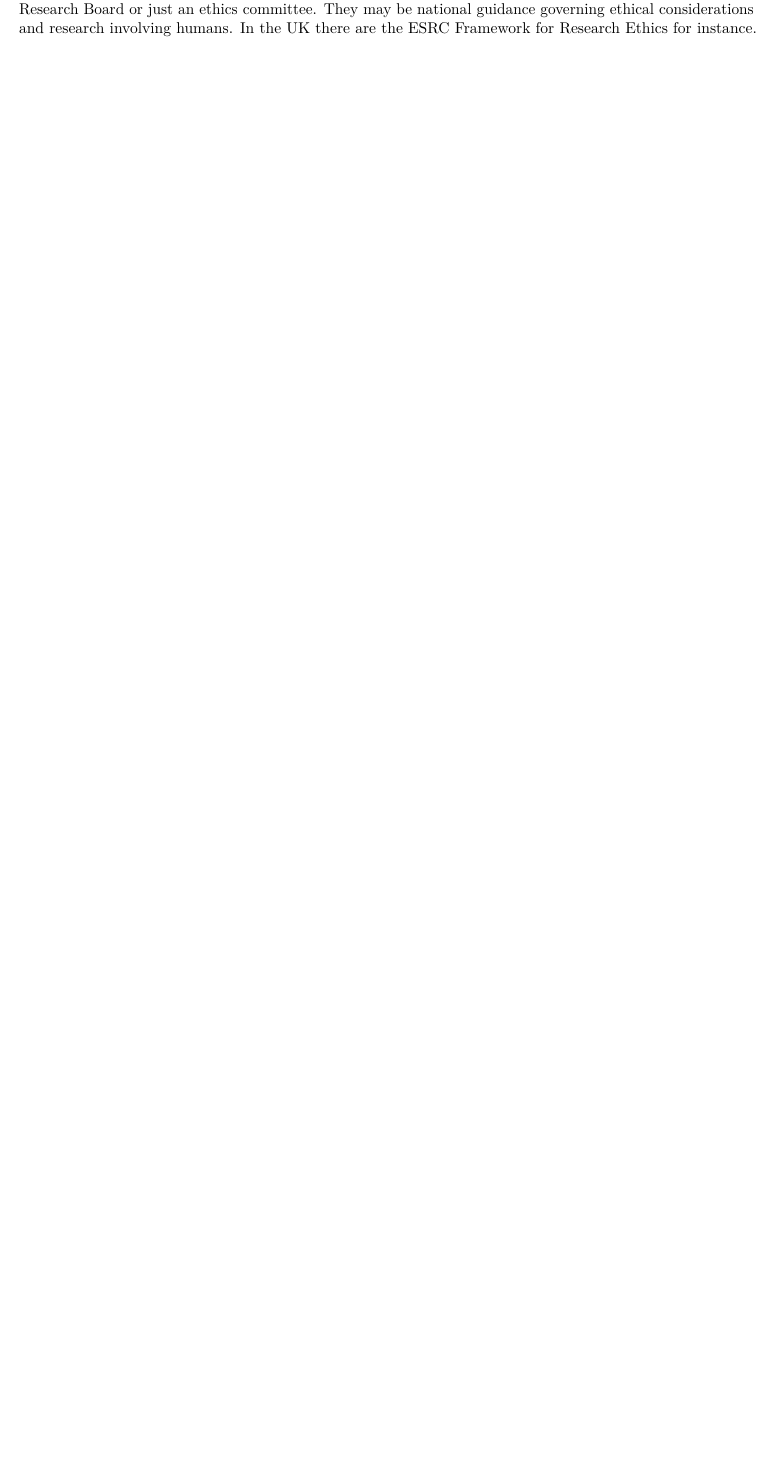
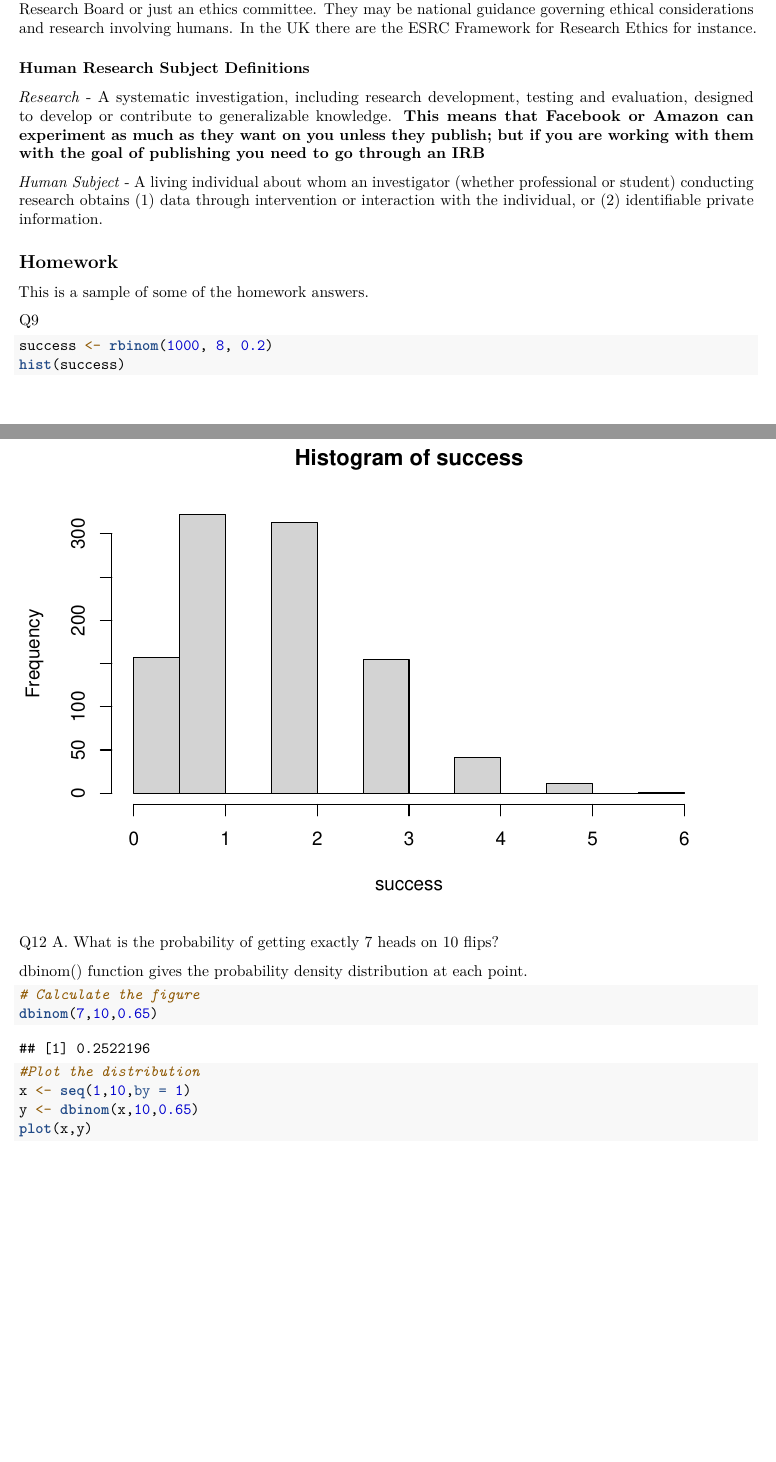
Before and after one commit to James-SR/MITx-14.310x, an R Markdown document (Module2.Rmd): part of page 17 of 17 before the commit and two parts of pages 17 and 18 of 20 after it, the two joined at a grey line, cut so that both start at the same text, the shorter picture padded with empty space. Rendered offline with R 4.5, knitr and Pandoc, then LaTeX, with nearby package versions; code that draws random numbers runs with fixed seeds of ours; some code elsewhere in the file could not run offline.

Commit message:
Completed module 2

````diff
--- a/Module2.Rmd
+++ b/Module2.Rmd
@@ -697,3 +697,36 @@ head(combined)
 ```
 
 If you collect your own data, sometimes in an academic environment you may need to complete a process to authenticate the data collection method.  This would be an Institutional Review Board or IRB at MIT who would check your data collection method is ethical.  Sometimes these are called more generically Human Research Board or just an ethics committee.  They may be national guidance governing ethical considerations and research involving humans.  In the UK there are the ESRC Framework for Research Ethics for instance.
+
+### Human Research Subject Definitions
+
+*Research* - A systematic investigation, including research development, testing and evaluation, designed to develop or
+contribute to generalizable knowledge. **This means that Facebook or Amazon can experiment as much as they want on you unless they publish; but if you are working with them with the goal of publishing you need to go through an IRB**
+
+*Human Subject* - A living individual about whom an investigator (whether professional or student) conducting research obtains (1)
+data through intervention or interaction with the individual, or (2) identifiable private information.
+
+## Homework
+
+This is a sample of some of the homework answers.
+
+Q9
+
+```{r}
+success <- rbinom(1000, 8, 0.2)
+hist(success)
+```
+
+Q12
+A. What is the probability of getting exactly 7 heads on 10 flips?
+
+dbinom() function gives the probability density distribution at each point.
+
+```{r}
+# Calculate the figure
+dbinom(7,10,0.65)
+
+#Plot the distribution
+x <- seq(1,10,by = 1)
+y <- dbinom(x,10,0.65)
+plot(x,y)
````
Also changed, not shown: Module2.Rmd (34 more changed lines).
